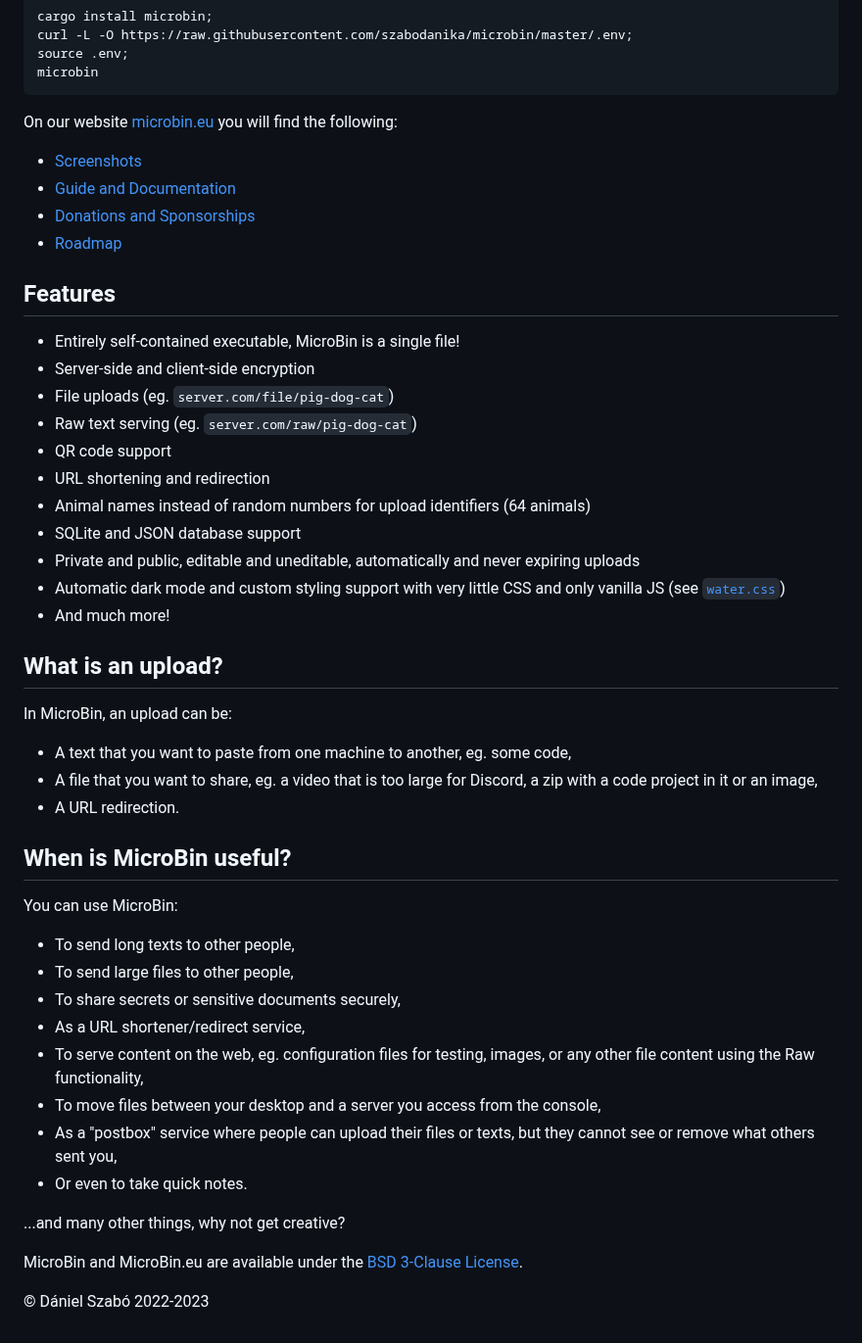
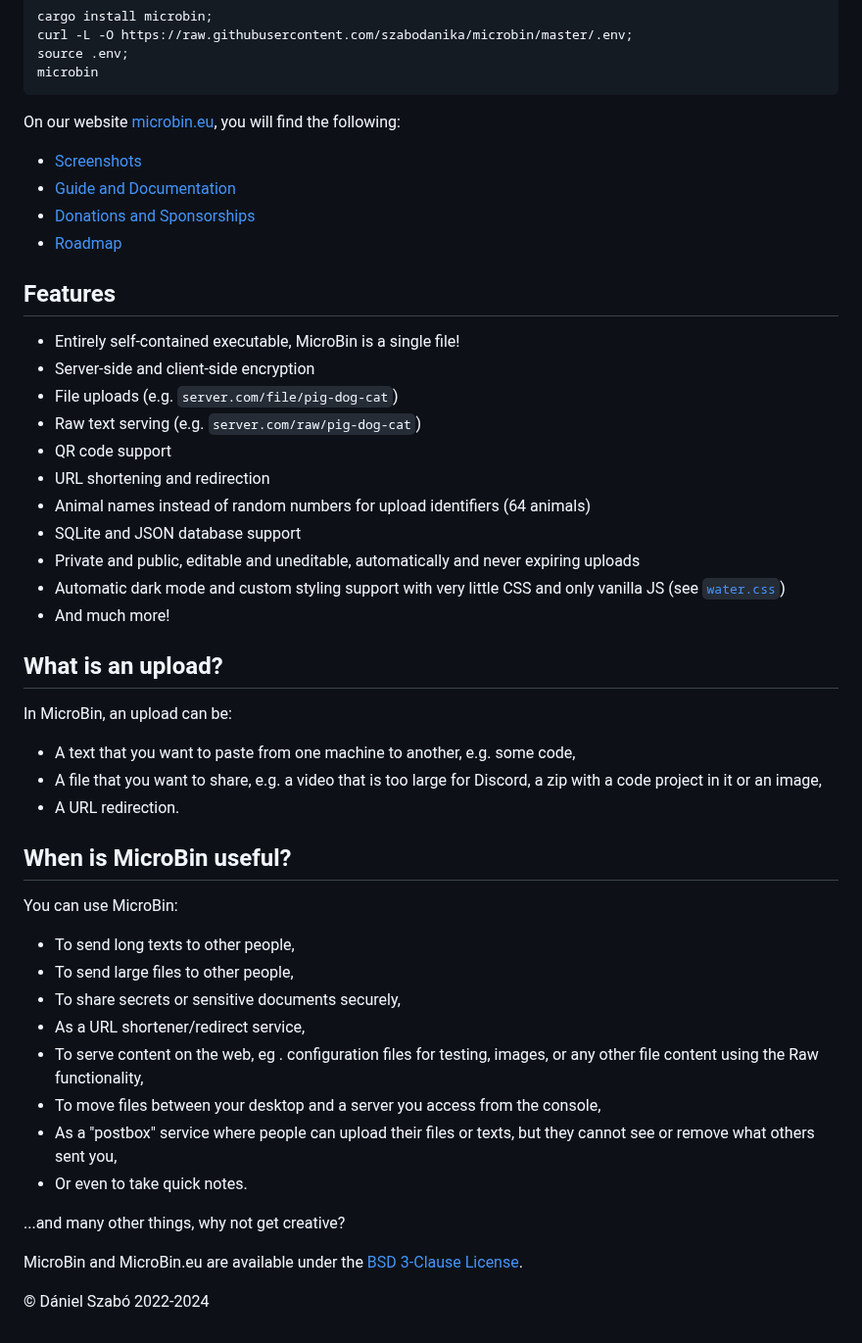
Before and after one commit to szabodanika/microbin, a Markdown page: README.md, the part around one of its changes. Shown at 98% size. GitHub-like rendering.

````diff
--- a/README.md
+++ b/README.md
@@ -28,7 +28,7 @@ source .env;
 microbin
 ```
 
-On our website [microbin.eu](https://microbin.eu) you will find the following:
+On our website [microbin.eu](https://microbin.eu), you will find the following:
 
 - [Screenshots](https://microbin.eu/screenshots/)
 - [Guide and Documentation](https://microbin.eu/docs/intro)
@@ -39,8 +39,8 @@ On our website [microbin.eu](https://microbin.eu) you will find the following:
 
 - Entirely self-contained executable, MicroBin is a single file!
 - Server-side and client-side encryption
-- File uploads (eg. `server.com/file/pig-dog-cat`)
-- Raw text serving (eg. `server.com/raw/pig-dog-cat`)
+- File uploads (e.g. `server.com/file/pig-dog-cat`)
+- Raw text serving (e.g. `server.com/raw/pig-dog-cat`)
 - QR code support
 - URL shortening and redirection
 - Animal names instead of random numbers for upload identifiers (64 animals)
@@ -53,8 +53,8 @@ On our website [microbin.eu](https://microbin.eu) you will find the following:
 
 In MicroBin, an upload can be:
 
-- A text that you want to paste from one machine to another, eg. some code,
-- A file that you want to share, eg. a video that is too large for Discord, a zip with a code project in it or an image,
+- A text that you want to paste from one machine to another, e.g. some code,
+- A file that you want to share, e.g. a video that is too large for Discord, a zip with a code project in it or an image,
 - A URL redirection.
 
 ## When is MicroBin useful?
@@ -65,7 +65,7 @@ You can use MicroBin:
 - To send large files to other people,
 - To share secrets or sensitive documents securely,
 - As a URL shortener/redirect service,
-- To serve content on the web, eg. configuration files for testing, images, or any other file content using the Raw functionality,
+- To serve content on the web, eg . configuration files for testing, images, or any other file content using the Raw functionality,
 - To move files between your desktop and a server you access from the console,
 - As a "postbox" service where people can upload their files or texts, but they cannot see or remove what others sent you,
 - Or even to take quick notes.
@@ -74,4 +74,4 @@ You can use MicroBin:
 
 MicroBin and MicroBin.eu are available under the [BSD 3-Clause License](LICENSE).
 
-© Dániel Szabó 2022-2023
+© Dániel Szabó 2022-2024
````
Also changed, not shown: other parts of README.md (+1 -1 lines).
